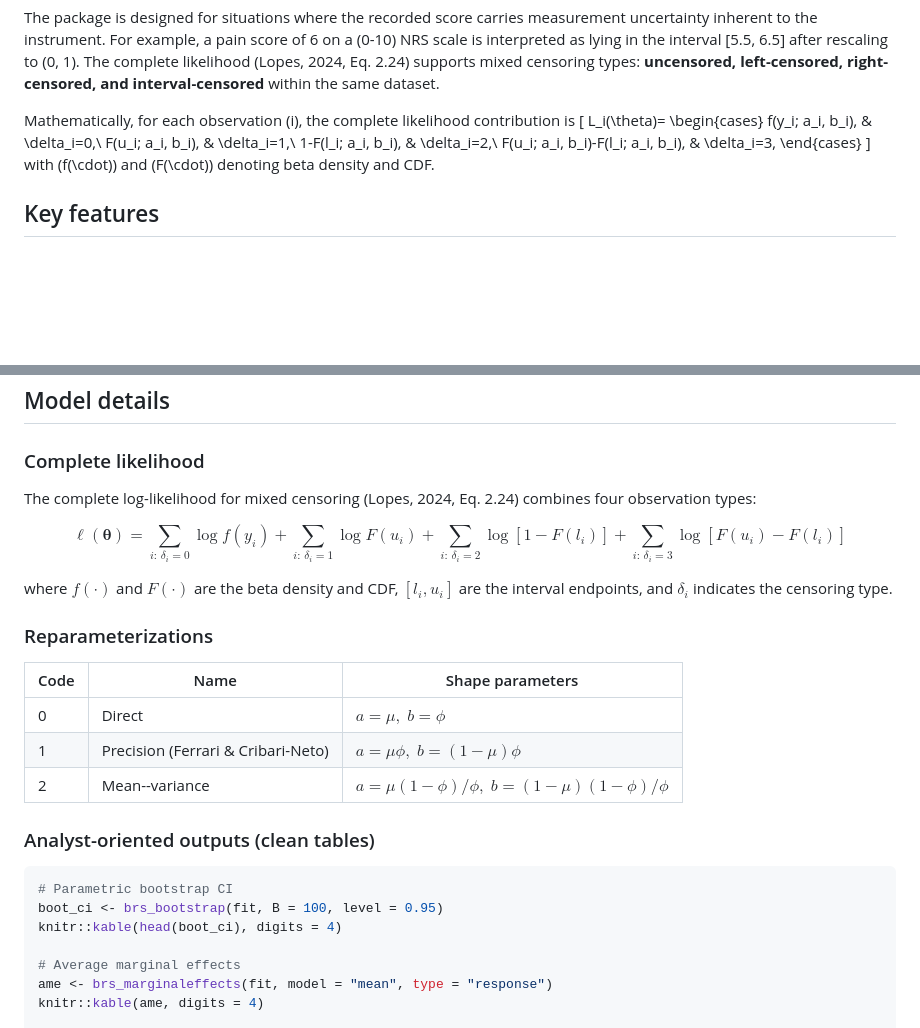
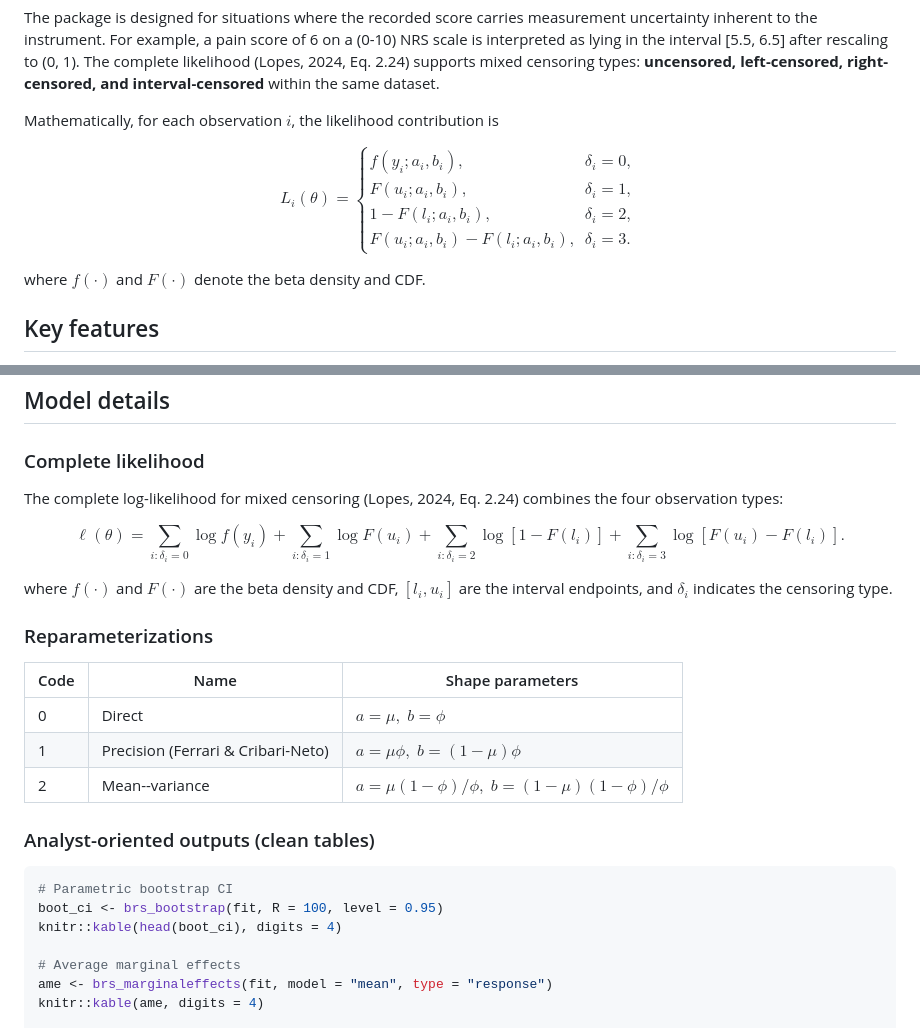
Before and after one commit to evandeilton/betaregscale, a Markdown page: README.md, 2 parts joined by grey strips. Drawn GitHub-style; blank space fills up the shorter version.

Commit message:
fix: improve README math rendering and equation clarity
Convert README equations to GitHub-friendly math blocks and simplify notation so the likelihood expressions render reliably and remain readable in the web view. Also fix the bootstrap example argument name to match the current API (`R` instead of `B`).

````diff
--- a/README.md
+++ b/README.md
@@ -24,18 +24,19 @@ score of 6 on a (0-10) NRS scale is interpreted as lying in the interval
 left-censored, right-censored, and interval-censored** within the same
 dataset.
 
-Mathematically, for each observation \(i\), the complete likelihood
-contribution is
-\[
+Mathematically, for each observation $i$, the likelihood contribution is
+
+$$
 L_i(\theta)=
 \begin{cases}
 f(y_i; a_i, b_i), & \delta_i=0,\\
 F(u_i; a_i, b_i), & \delta_i=1,\\
 1-F(l_i; a_i, b_i), & \delta_i=2,\\
-F(u_i; a_i, b_i)-F(l_i; a_i, b_i), & \delta_i=3,
+F(u_i; a_i, b_i)-F(l_i; a_i, b_i), & \delta_i=3.
 \end{cases}
-\]
-with \(f(\cdot)\) and \(F(\cdot)\) denoting beta density and CDF.
+$$
+
+where $f(\cdot)$ and $F(\cdot)$ denote the beta density and CDF.
 
 ## Key features
 
@@ -200,10 +201,14 @@ brs_cens(fit)
 ### Complete likelihood
 
 The complete log-likelihood for mixed censoring (Lopes, 2024, Eq. 2.24)
-combines four observation types:
+combines the four observation types:
 
 $$
-\ell(\boldsymbol{\theta}) = \sum_{i:\,\delta_i=0} \log f(y_i) + \sum_{i:\,\delta_i=1} \log F(u_i) + \sum_{i:\,\delta_i=2} \log [1 - F(l_i)] + \sum_{i:\,\delta_i=3} \log [F(u_i) - F(l_i)]
+\ell(\theta)=
+\sum_{i:\delta_i=0}\log f(y_i)+
+\sum_{i:\delta_i=1}\log F(u_i)+
+\sum_{i:\delta_i=2}\log\!\left[1-F(l_i)\right]+
+\sum_{i:\delta_i=3}\log\!\left[F(u_i)-F(l_i)\right].
 $$
 
 where $f(\cdot)$ and $F(\cdot)$ are the beta density and CDF,
@@ -222,7 +227,7 @@ censoring type.
 
 ```r
 # Parametric bootstrap CI
-boot_ci <- brs_bootstrap(fit, B = 100, level = 0.95)
+boot_ci <- brs_bootstrap(fit, R = 100, level = 0.95)
 knitr::kable(head(boot_ci), digits = 4)
 
 # Average marginal effects
````
